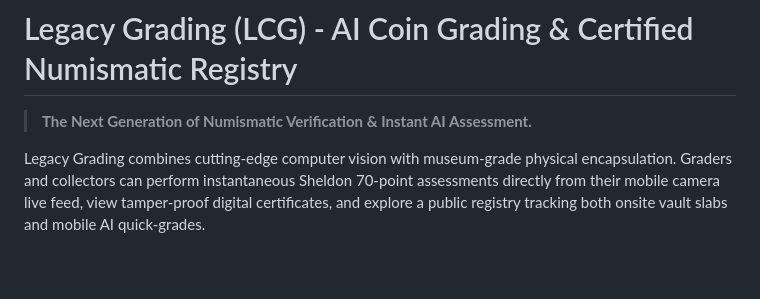
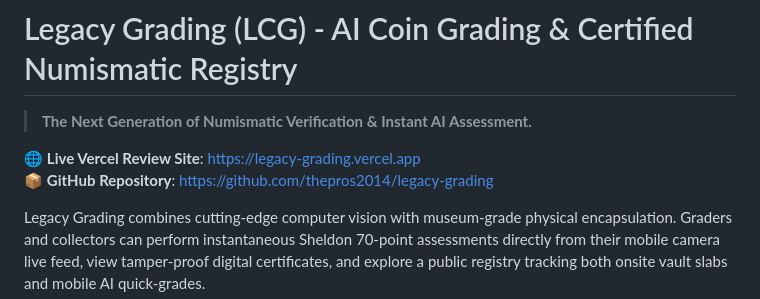
Before and after one commit to thepros2014/legacy-grading, a Markdown page: README.md, the part around the change. GitHub-like rendering; blank space fills up the shorter version.

Commit message:
Add live Vercel review site link to docs

```diff
--- a/README.md
+++ b/README.md
@@ -1,6 +1,9 @@
 # Legacy Grading (LCG) - AI Coin Grading & Certified Numismatic Registry
 
 > **The Next Generation of Numismatic Verification & Instant AI Assessment.**
+
+🌐 **Live Vercel Review Site**: [https://legacy-grading.vercel.app](https://legacy-grading.vercel.app)
+📦 **GitHub Repository**: [https://github.com/thepros2014/legacy-grading](https://github.com/thepros2014/legacy-grading)
 
 Legacy Grading combines cutting-edge computer vision with museum-grade physical encapsulation. Graders and collectors can perform instantaneous Sheldon 70-point assessments directly from their mobile camera live feed, view tamper-proof digital certificates, and explore a public registry tracking both onsite vault slabs and mobile AI quick-grades.
 
```
Also changed, not shown: HOW_TO_RUN.md (+9 -0 lines).
